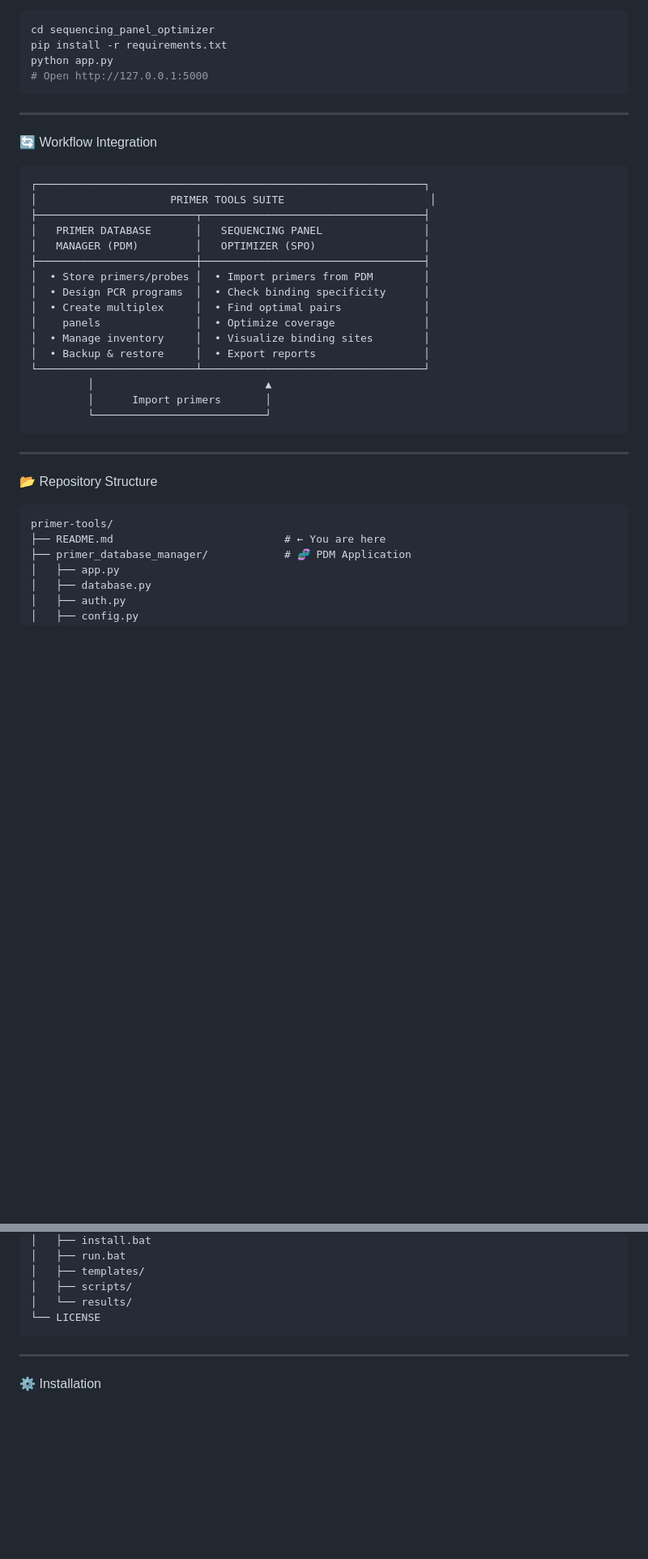
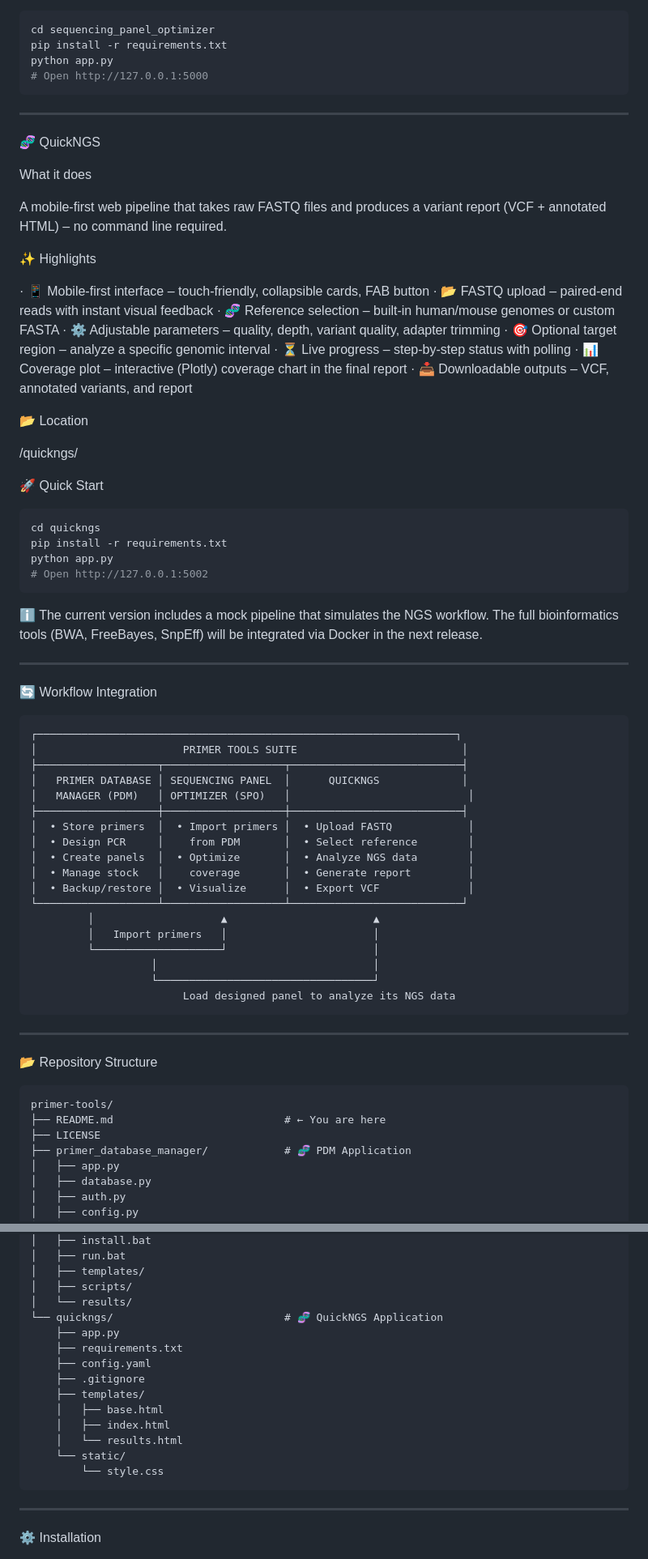
Before and after one commit to pourdadp/primer-tools, a Markdown page: README.md, 2 parts joined by grey strips. Shown at 81% size. Rendered like a GitHub page; blank space fills up the shorter version.

````diff
--- a/README.md
+++ b/README.md
@@ -88,25 +90,61 @@ python app.py
 
 ---
 
+🧬 QuickNGS
+
+What it does
+
+A mobile‑first web pipeline that takes raw FASTQ files and produces a variant report (VCF + annotated HTML) – no command line required.
+
+✨ Highlights
+
+· 📱 Mobile‑first interface – touch‑friendly, collapsible cards, FAB button
+· 📂 FASTQ upload – paired‑end reads with instant visual feedback
+· 🧬 Reference selection – built‑in human/mouse genomes or custom FASTA
+· ⚙️ Adjustable parameters – quality, depth, variant quality, adapter trimming
+· 🎯 Optional target region – analyze a specific genomic interval
+· ⏳ Live progress – step‑by‑step status with polling
+· 📊 Coverage plot – interactive (Plotly) coverage chart in the final report
+· 📥 Downloadable outputs – VCF, annotated variants, and report
+
+📂 Location
+
+/quickngs/
+
+🚀 Quick Start
+
+```bash
+cd quickngs
+pip install -r requirements.txt
+python app.py
+# Open http://127.0.0.1:5002
+```
+
+ℹ️ The current version includes a mock pipeline that simulates the NGS workflow. The full bioinformatics tools (BWA, FreeBayes, SnpEff) will be integrated via Docker in the next release.
+
+---
+
 🔄 Workflow Integration
 
 ```
-┌─────────────────────────────────────────────────────────────┐
-│                     PRIMER TOOLS SUITE                       │
-├─────────────────────────┬───────────────────────────────────┤
-│   PRIMER DATABASE       │   SEQUENCING PANEL                │
-│   MANAGER (PDM)         │   OPTIMIZER (SPO)                 │
-├─────────────────────────┼───────────────────────────────────┤
-│  • Store primers/probes │  • Import primers from PDM        │
-│  • Design PCR programs  │  • Check binding specificity      │
-│  • Create multiplex     │  • Find optimal pairs             │
-│    panels               │  • Optimize coverage              │
-│  • Manage inventory     │  • Visualize binding sites        │
-│  • Backup & restore     │  • Export reports                 │
-└─────────────────────────┴───────────────────────────────────┘
-         │                           ▲
-         │      Import primers       │
-         └───────────────────────────┘
+┌──────────────────────────────────────────────────────────────────┐
+│                       PRIMER TOOLS SUITE                          │
+├───────────────────┬───────────────────┬───────────────────────────┤
+│   PRIMER DATABASE │ SEQUENCING PANEL  │      QUICKNGS             │
+│   MANAGER (PDM)   │ OPTIMIZER (SPO)   │                            │
+├───────────────────┼───────────────────┼───────────────────────────┤
+│  • Store primers  │  • Import primers │  • Upload FASTQ            │
+│  • Design PCR     │    from PDM       │  • Select reference        │
+│  • Create panels  │  • Optimize       │  • Analyze NGS data        │
+│  • Manage stock   │    coverage       │  • Generate report         │
+│  • Backup/restore │  • Visualize      │  • Export VCF              │
+└───────────────────┴───────────────────┴───────────────────────────┘
+         │                    ▲                       ▲
+         │   Import primers   │                       │
+         └────────────────────┘                       │
+                   │                                  │
+                   └──────────────────────────────────┘
+                        Load designed panel to analyze its NGS data
 ```
 
 ---
@@ -116,6 +154,7 @@ python app.py
 ```
 primer-tools/
 ├── README.md                           # ← You are here
+├── LICENSE
 ├── primer_database_manager/            # 🧬 PDM Application
 │   ├── app.py
 │   ├── database.py
@@ -135,7 +174,17 @@ primer-tools/
 │   ├── templates/
 │   ├── scripts/
 │   └── results/
-└── LICENSE
+└── quickngs/                           # 🧬 QuickNGS Application
+    ├── app.py
+    ├── requirements.txt
+    ├── config.yaml
+    ├── .gitignore
+    ├── templates/
+    │   ├── base.html
+    │   ├── index.html
+    │   └── results.html
+    └── static/
+        └── style.css
 ```
 
 ---
````
Also changed, not shown: other parts of README.md (+38 -26 lines).
